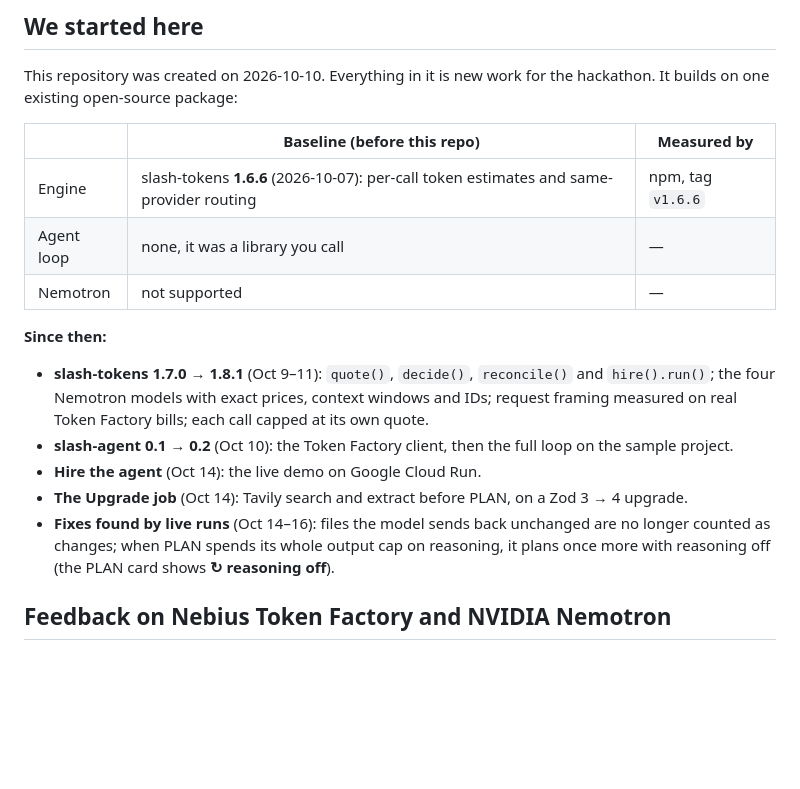
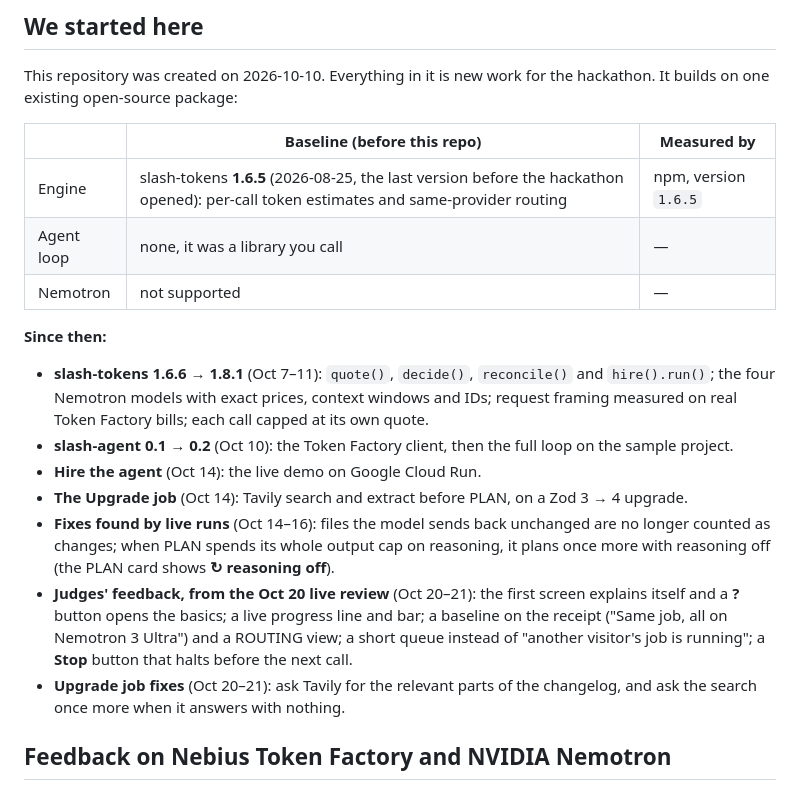
Before and after one commit to Wolfe-Jam/slash-agent, a Markdown page: README.md, the part around one of its changes. Drawn GitHub-style; blank space fills up the shorter version.

```diff
--- a/README.md
+++ b/README.md
@@ -133,17 +164,19 @@ This repository was created on 2026-10-10. Everything in it is new work for the
 
 | | Baseline (before this repo) | Measured by |
 |---|---|---|
-| Engine | slash-tokens **1.6.6** (2026-10-07): per-call token estimates and same-provider routing | npm, tag `v1.6.6` |
+| Engine | slash-tokens **1.6.5** (2026-08-25, the last version before the hackathon opened): per-call token estimates and same-provider routing | npm, version `1.6.5` |
 | Agent loop | none, it was a library you call | — |
 | Nemotron | not supported | — |
 
 **Since then:**
 
-- **slash-tokens 1.7.0 → 1.8.1** (Oct 9–11): `quote()`, `decide()`, `reconcile()` and `hire().run()`; the four Nemotron models with exact prices, context windows and IDs; request framing measured on real Token Factory bills; each call capped at its own quote.
+- **slash-tokens 1.6.6 → 1.8.1** (Oct 7–11): `quote()`, `decide()`, `reconcile()` and `hire().run()`; the four Nemotron models with exact prices, context windows and IDs; request framing measured on real Token Factory bills; each call capped at its own quote.
 - **slash-agent 0.1 → 0.2** (Oct 10): the Token Factory client, then the full loop on the sample project.
 - **Hire the agent** (Oct 14): the live demo on Google Cloud Run.
 - **The Upgrade job** (Oct 14): Tavily search and extract before PLAN, on a Zod 3 → 4 upgrade.
 - **Fixes found by live runs** (Oct 14–16): files the model sends back unchanged are no longer counted as changes; when PLAN spends its whole output cap on reasoning, it plans once more with reasoning off (the PLAN card shows **↻ reasoning off**).
+- **Judges' feedback, from the Oct 20 live review** (Oct 20–21): the first screen explains itself and a **?** button opens the basics; a live progress line and bar; a baseline on the receipt ("Same job, all on Nemotron 3 Ultra") and a ROUTING view; a short queue instead of "another visitor's job is running"; a **Stop** button that halts before the next call.
+- **Upgrade job fixes** (Oct 20–21): ask Tavily for the relevant parts of the changelog, and ask the search once more when it answers with nothing.
 
 ## Feedback on Nebius Token Factory and NVIDIA Nemotron
 
```
Also changed, not shown: other parts of README.md (+32 -1 lines).
